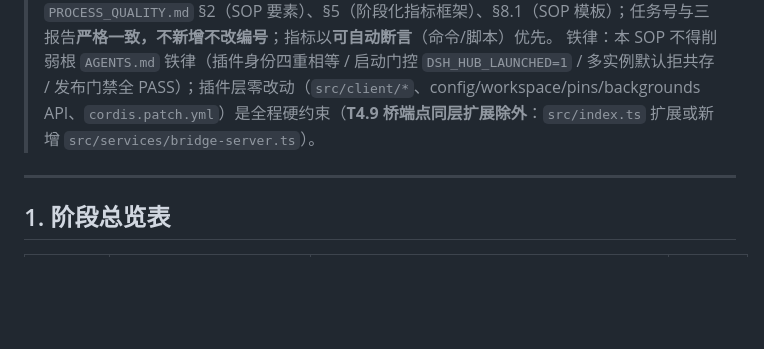
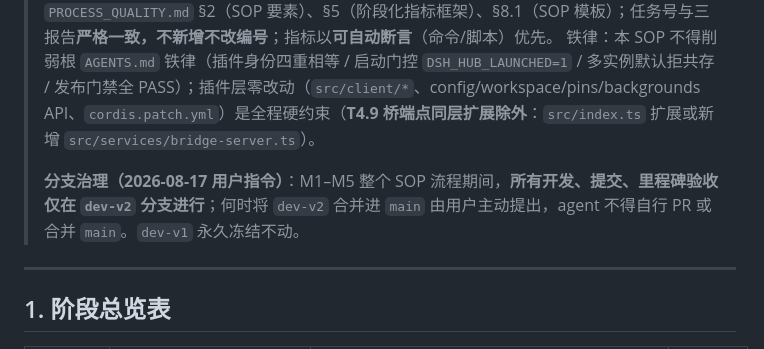
Before and after one commit to MarecGents/deepseek-harness-hub, a Markdown page: docs/process/迁移项目执行SOP-2026-08-17.md, the part around the change. Drawn GitHub-style; blank space fills up the shorter version.

Commit message:
docs(SOP): 分支治理限制 — M1-M5 全程仅在 dev-v2，merge main 由用户主动提出

```diff
--- a/docs/process/迁移项目执行SOP-2026-08-17.md
+++ b/docs/process/迁移项目执行SOP-2026-08-17.md
@@ -5,6 +5,8 @@
 > 事实源：《可行性分析报告-2026-08-17.md》（为什么）、《代码迁移方案报告-2026-08-17.md》（怎么迁）、《代码落地方案报告-2026-08-17.md》（做什么/何时，任务号权威锚点）。
 > 规范依据：`PROCESS_QUALITY.md` §2（SOP 要素）、§5（阶段化指标框架）、§8.1（SOP 模板）；任务号与三报告**严格一致，不新增不改编号**；指标以**可自动断言**（命令/脚本）优先。
 > 铁律：本 SOP 不得削弱根 `AGENTS.md` 铁律（插件身份四重相等 / 启动门控 `DSH_HUB_LAUNCHED=1` / 多实例默认拒共存 / 发布门禁全 PASS）；插件层零改动（`src/client/*`、config/workspace/pins/backgrounds API、`cordis.patch.yml`）是全程硬约束（**T4.9 桥端点同层扩展除外**：`src/index.ts` 扩展或新增 `src/services/bridge-server.ts`）。
+>
+> **分支治理（2026-08-17 用户指令）**：M1–M5 整个 SOP 流程期间，**所有开发、提交、里程碑验收仅在 `dev-v2` 分支进行**；何时将 `dev-v2` 合并进 `main` 由用户主动提出，agent 不得自行 PR 或合并 `main`。`dev-v1` 永久冻结不动。
 
 ---
 
```
